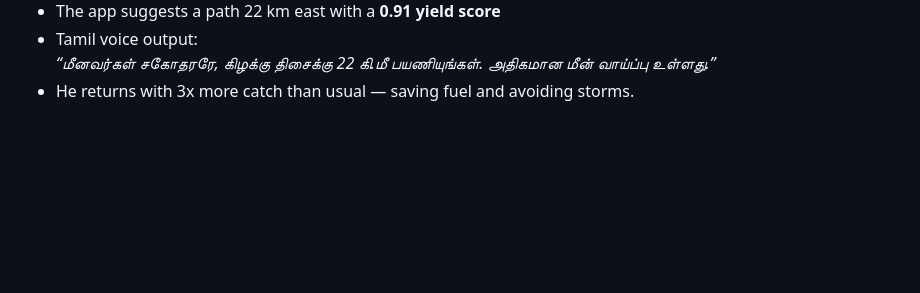
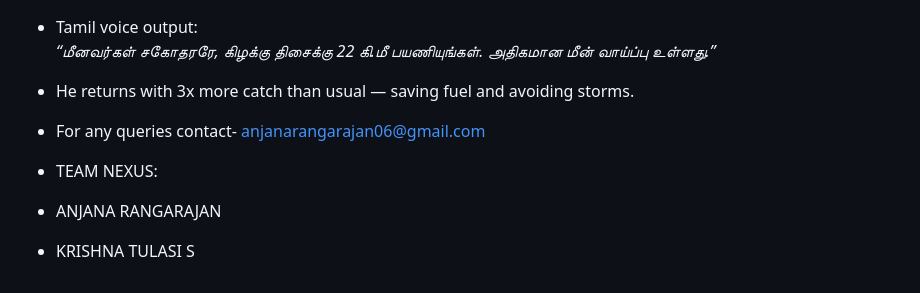
Before and after one commit to skrishnatulasi/fork1-NEMO-Navigational-optimization-engine, a Markdown page: README.md, the part around the change. GitHub-like rendering; blank space fills up the shorter version.

```diff
--- a/README.md
+++ b/README.md
@@ -73,3 +73,8 @@ How It Works – Pipeline
 - Tamil voice output:
   _“மீனவர்கள் சகோதரரே, கிழக்கு திசைக்கு 22 கி.மீ பயணியுங்கள். அதிகமான மீன் வாய்ப்பு உள்ளது.”_
 - He returns with 3x more catch than usual — saving fuel and avoiding storms.
+
+- For any queries contact- anjanarangarajan06@gmail.com
+- TEAM NEXUS:
+- ANJANA RANGARAJAN
+- KRISHNA TULASI S
```
